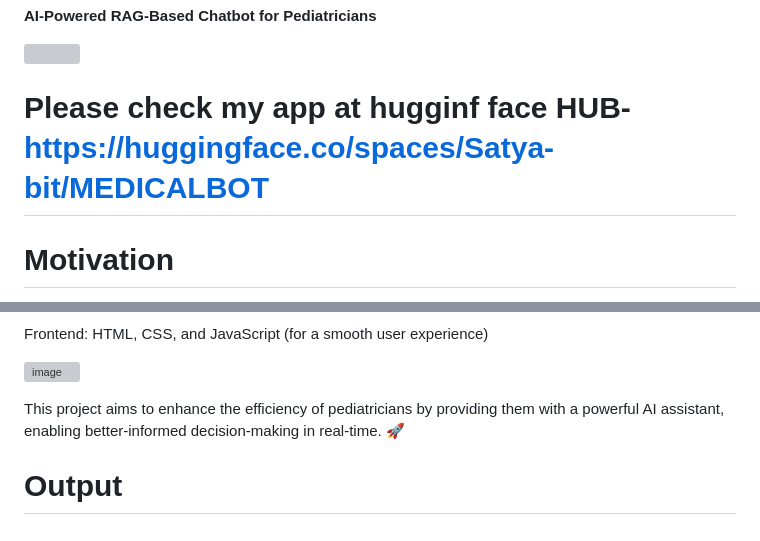
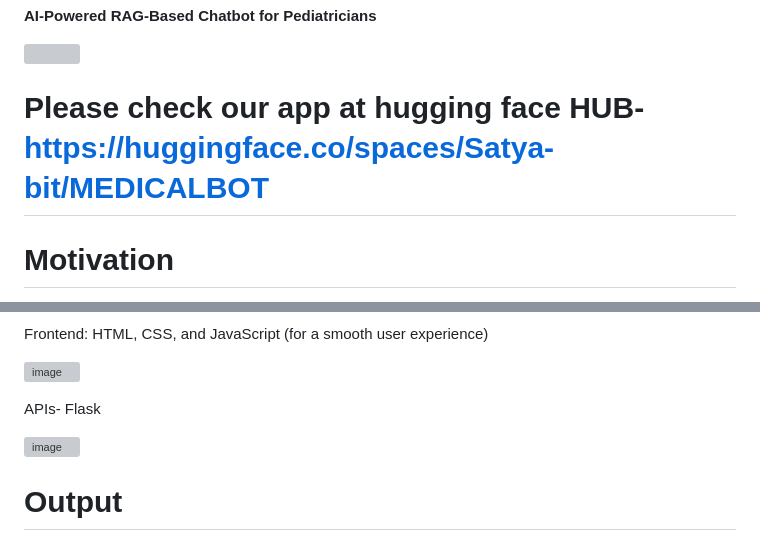
Before and after one commit to NandishDPatel/PediBot, a Markdown page: README.md, 2 parts joined by grey strips. GitHub-like rendering; grey boxes are pictures that could not be loaded.

```diff
--- a/README.md
+++ b/README.md
@@ -2,7 +2,7 @@
 
 <img src="https://github.com/user-attachments/assets/f560103b-9ede-47a9-96d6-6abb34eec391" width="600">
 
-# Please check my app at hugginf face HUB- https://huggingface.co/spaces/Satya-bit/MEDICALBOT
+# Please check our app at hugging face HUB- https://huggingface.co/spaces/Satya-bit/MEDICALBOT
 
 # Motivation
 
@@ -60,7 +60,9 @@ Frontend: HTML, CSS, and JavaScript (for a smooth user experience)
 
 ![image](https://github.com/user-attachments/assets/aba3173a-ec6b-463d-ab03-ea59f982a69c)
 
-This project aims to enhance the efficiency of pediatricians by providing them with a powerful AI assistant, enabling better-informed decision-making in real-time. 🚀
+APIs- Flask
+
+![image](https://github.com/user-attachments/assets/79ad0dc8-4c37-4249-a6f6-c39e50cca78a)
 
 # Output
 
```
